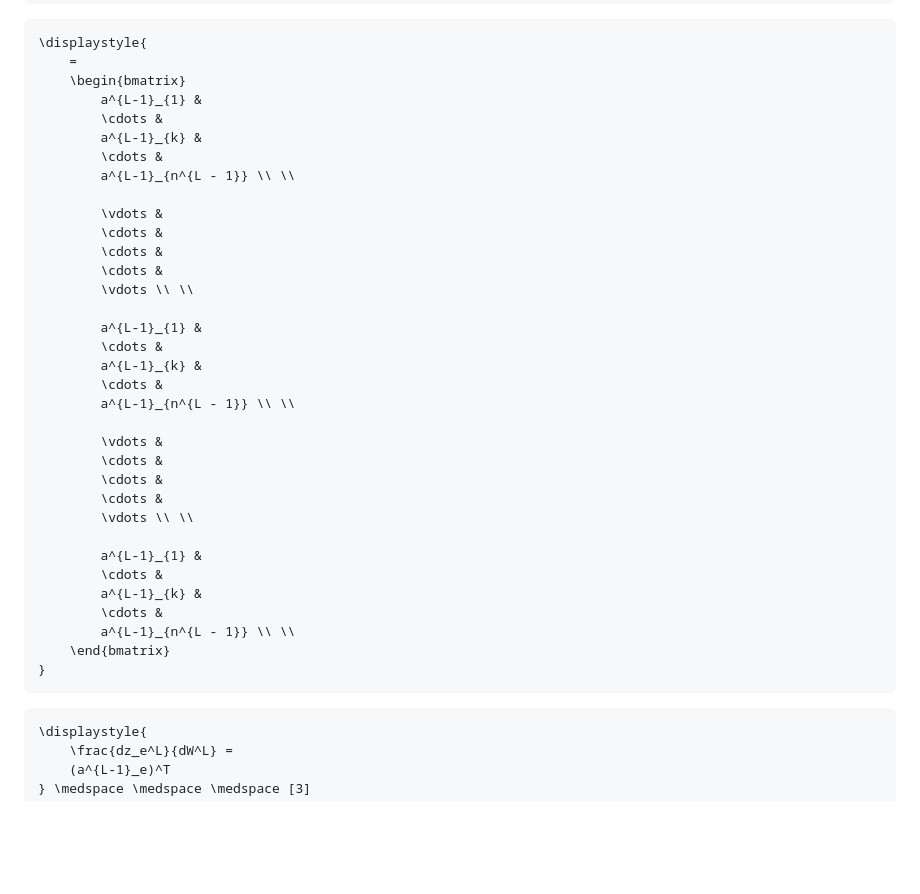
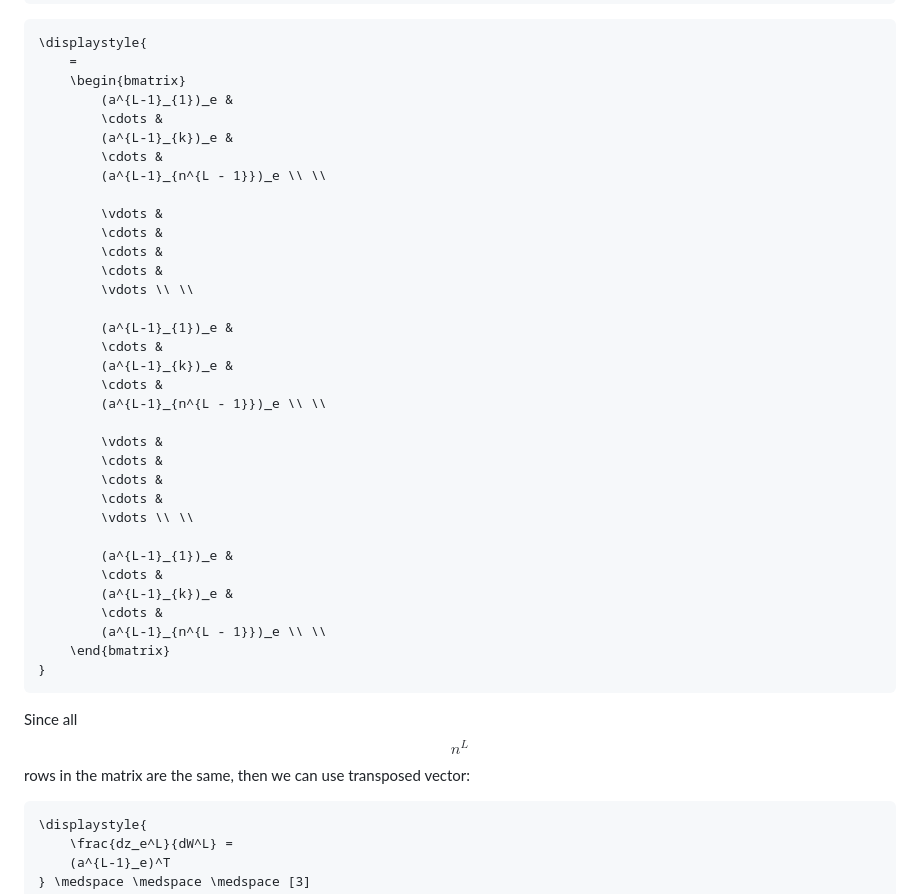
Before and after one commit to Guseyn/nn-math-web, a Markdown page: md/index.md, the part around the change. GitHub-like rendering; blank space fills up the shorter version.

Commit message:
fix some details

````diff
--- a/md/index.md
+++ b/md/index.md
@@ -377,11 +377,11 @@ Finally, let's find $${dz_e^L}/{dW^L}$$ or $${d(a_e^{L-1}W^L + b^L)}/{dW^L}$$. W
 \displaystyle{
 	=
 	\begin{bmatrix}
-		a^{L-1}_{1} &
+		(a^{L-1}_{1})_e &
 		\cdots &
-		a^{L-1}_{k} &
+		(a^{L-1}_{k})_e &
 		\cdots &
-		a^{L-1}_{n^{L - 1}} \\ \\
+		(a^{L-1}_{n^{L - 1}})_e \\ \\
 
 		\vdots &
 		\cdots &
@@ -389,11 +389,11 @@ Finally, let's find $${dz_e^L}/{dW^L}$$ or $${d(a_e^{L-1}W^L + b^L)}/{dW^L}$$. W
 		\cdots &
 		\vdots \\ \\
 
-		a^{L-1}_{1} &
+		(a^{L-1}_{1})_e &
 		\cdots &
-		a^{L-1}_{k} &
+		(a^{L-1}_{k})_e &
 		\cdots &
-		a^{L-1}_{n^{L - 1}} \\ \\
+		(a^{L-1}_{n^{L - 1}})_e \\ \\
 
 		\vdots &
 		\cdots &
@@ -401,14 +401,16 @@ Finally, let's find $${dz_e^L}/{dW^L}$$ or $${d(a_e^{L-1}W^L + b^L)}/{dW^L}$$. W
 		\cdots &
 		\vdots \\ \\
 
-		a^{L-1}_{1} &
+		(a^{L-1}_{1})_e &
 		\cdots &
-		a^{L-1}_{k} &
+		(a^{L-1}_{k})_e &
 		\cdots &
-		a^{L-1}_{n^{L - 1}} \\ \\
+		(a^{L-1}_{n^{L - 1}})_e \\ \\
 	\end{bmatrix}
 }
 ```
+
+Since all $$n^L$$ rows in the matrix are the same, then we can use transposed vector:
 
 ```latex
 \displaystyle{
````
